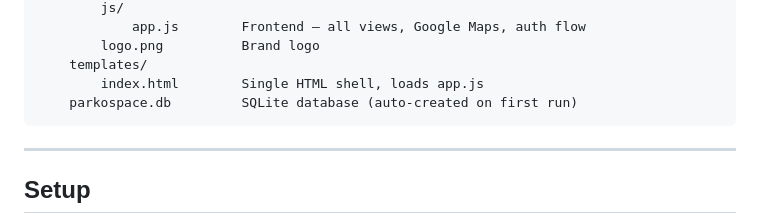
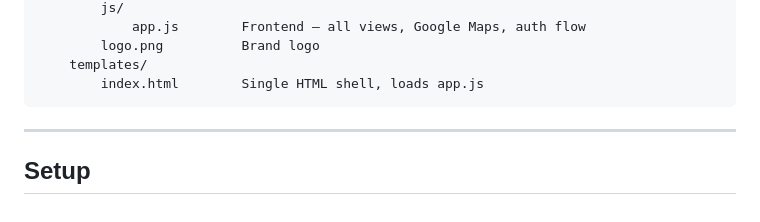
Before and after one commit to ParkoSpace/in, a Markdown page: README.md, the part around the change. Rendered like a GitHub page.

Commit message:
Remove parkospace.db reference from README
Removed mention of parkospace.db from the README.

````diff
--- a/README.md
+++ b/README.md
@@ -53,7 +53,6 @@ files/
         logo.png          Brand logo
     templates/
         index.html        Single HTML shell, loads app.js
-    parkospace.db         SQLite database (auto-created on first run)
 ```
 
 ---
````
